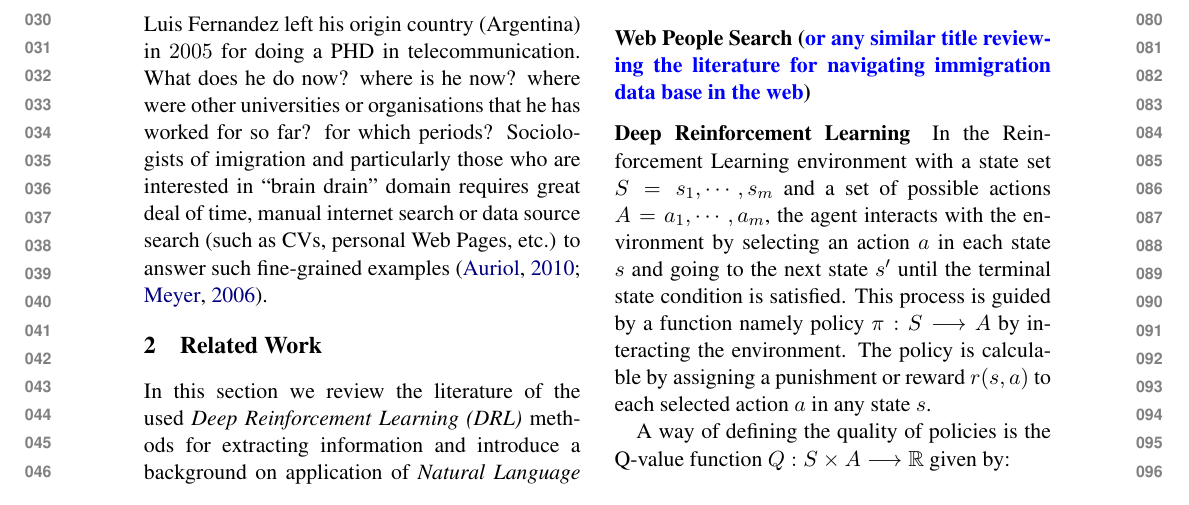
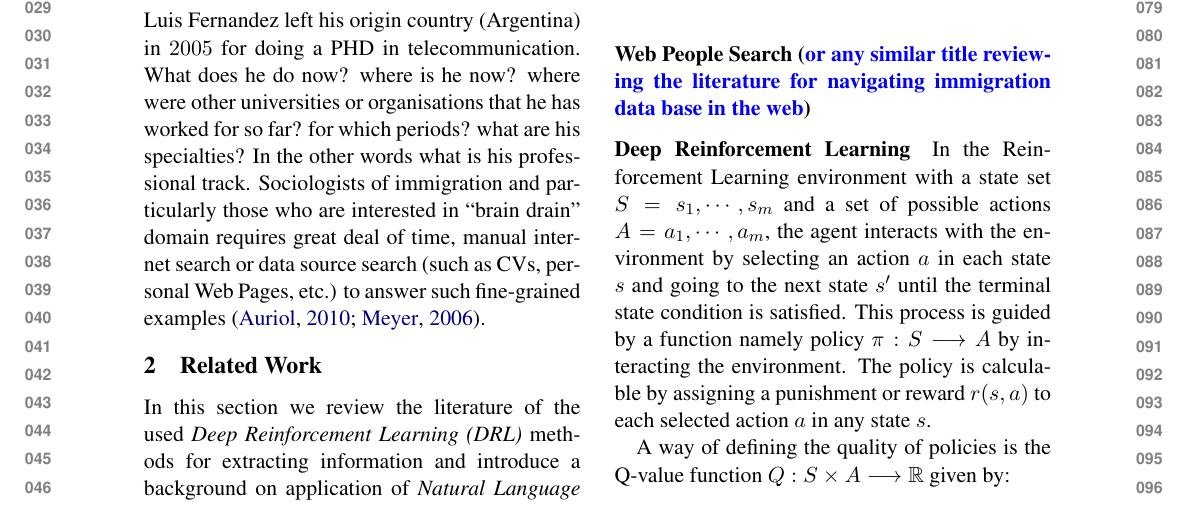
Before and after one commit to pegahani/web-navigation, a LaTeX paper (main.tex): part of page 1 of 4, cut at the place of the change. Compiled offline with pdfLaTeX.

Commit message:
more on introduction

```diff
--- a/main.tex
+++ b/main.tex
@@ -85,7 +85,9 @@ We present a modification of \textit{Unoporuno} system first introduced by Flore
 \end{abstract}
 
 \section{Introduction}
-Luis Fernandez left his origin country (Argentina) in  $2005$ for doing a PHD in telecommunication. What does he do now? where is he now? where were other universities or organisations that he has worked for so far? for which periods? Sociologists of imigration and particularly those who are interested in ``brain drain" domain requires great deal of time, manual internet search or data source search (such as CVs, personal Web Pages, etc.) to answer such fine-grained examples \cite{Auriol2010,Meyer2006}.
+Luis Fernandez left his origin country (Argentina) in  $2005$ for doing a PHD in telecommunication. What does he do now? where is he now? where were other universities or organisations that he has worked for so far? for which periods? what are his specialties? In the other words what is his professional track. Sociologists of immigration and particularly those who are interested in ``brain drain" domain requires great deal of time, manual internet search or data source search (such as CVs, personal Web Pages, etc.) to answer such fine-grained examples \cite{Auriol2010,Meyer2006}.
+
+
 
 \begin{figure}[!t]
 \centering
```
